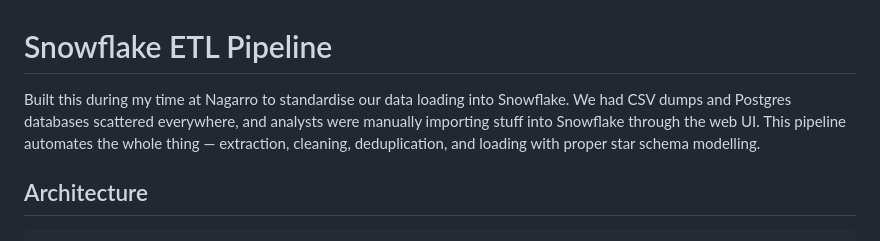
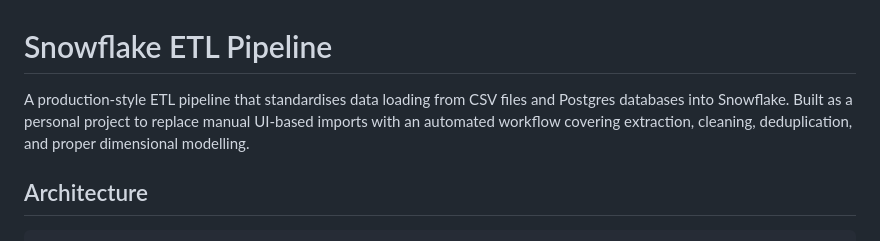
Before and after one commit to Vikrant892/snowflake-etl-pipeline, a Markdown page: README.md, the part around the change. Rendered like a GitHub page.

Commit message:
Revise README description for clarity and conciseness

```diff
--- a/README.md
+++ b/README.md
@@ -1,6 +1,6 @@
 # Snowflake ETL Pipeline
 
-Built this during my time at Nagarro to standardise our data loading into Snowflake. We had CSV dumps and Postgres databases scattered everywhere, and analysts were manually importing stuff into Snowflake through the web UI. This pipeline automates the whole thing — extraction, cleaning, deduplication, and loading with proper star schema modelling.
+A production-style ETL pipeline that standardises data loading from CSV files and Postgres databases into Snowflake. Built as a personal project to replace manual UI-based imports with an automated workflow covering extraction, cleaning, deduplication, and proper dimensional modelling.
 
 ## Architecture
 
```
